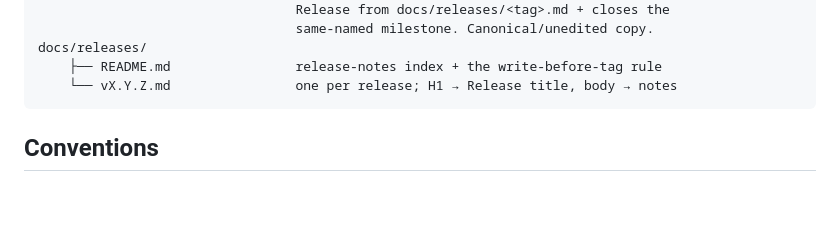
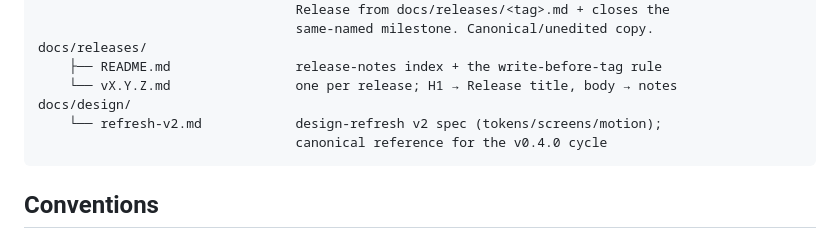
Before and after one commit to Nagoyashi/cutecumber, a Markdown page: PROJECT_STRUCTURE.md, the part around the change. Rendered like a GitHub page; blank space fills up the shorter version.

````diff
--- a/PROJECT_STRUCTURE.md
+++ b/PROJECT_STRUCTURE.md
@@ -107,6 +107,9 @@ tests/
 docs/releases/
     ├── README.md                release-notes index + the write-before-tag rule
     └── vX.Y.Z.md                one per release; H1 → Release title, body → notes
+docs/design/
+    └── refresh-v2.md            design-refresh v2 spec (tokens/screens/motion);
+                                 canonical reference for the v0.4.0 cycle
 ```
 
 ## Conventions
````
Also changed, not shown: docs/design/refresh-v2.md (added, +212 -0 lines).
